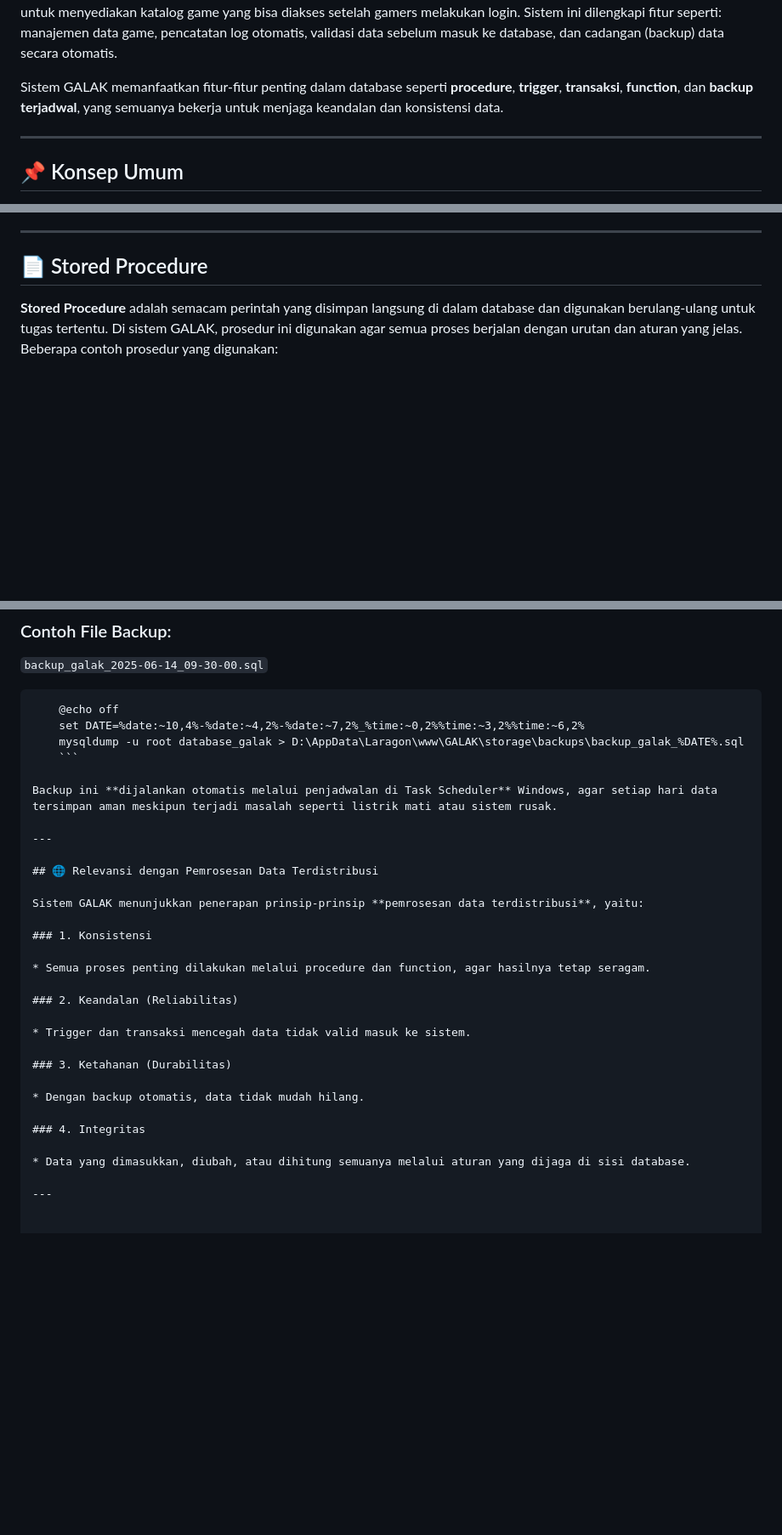
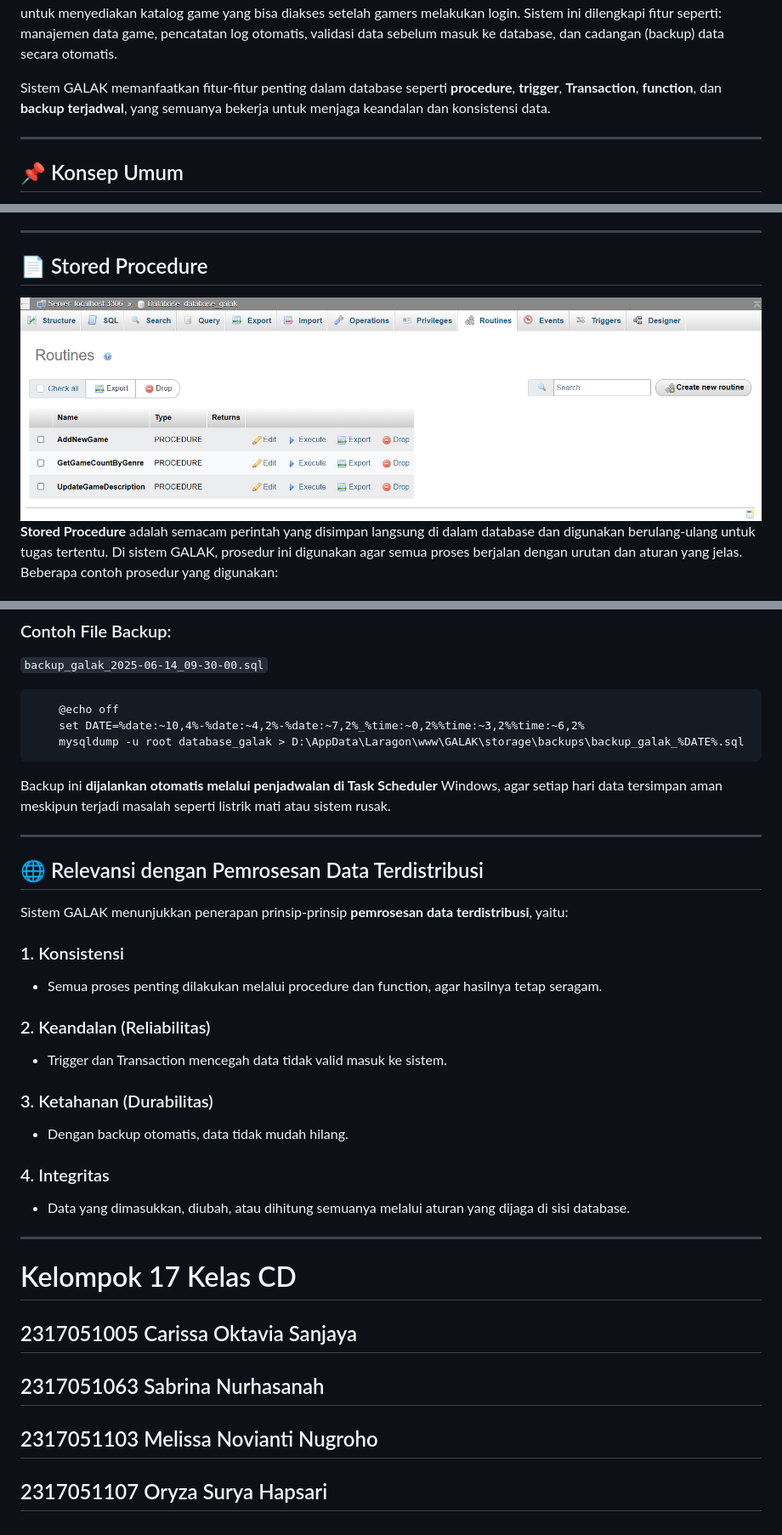
Before and after one commit to oshlite/UAP_PDT_GALAK, a Markdown page: README.md, 3 parts joined by grey strips. Shown at 85% size. Drawn GitHub-style; blank space fills up the shorter version.

````diff
--- a/README.md
+++ b/README.md
@@ -3,6 +6,6 @@
 Proyek ini adalah sistem berbasis web yang dibangun menggunakan PHP Native dan MySQL. Tujuan dari sistem ini adalah untuk menyediakan katalog game yang bisa diakses setelah gamers melakukan login. Sistem ini dilengkapi fitur seperti: manajemen data game, pencatatan log otomatis, validasi data sebelum masuk ke database, dan cadangan (backup) data secara otomatis.
 
-Sistem GALAK memanfaatkan fitur-fitur penting dalam database seperti **procedure**, **trigger**, **transaksi**, **function**, dan **backup terjadwal**, yang semuanya bekerja untuk menjaga keandalan dan konsistensi data.
+Sistem GALAK memanfaatkan fitur-fitur penting dalam database seperti **procedure**, **trigger**, **Transaction**, **function**, dan **backup terjadwal**, yang semuanya bekerja untuk menjaga keandalan dan konsistensi data.
 
 ---
 
@@ -23,7 +26,7 @@ Controller: Penghubung antara view dan model.
 ---
 
 ## 📄 Stored Procedure
-
+![UAP PDT GALAK](uploads/a1.png)
 **Stored Procedure** adalah semacam perintah yang disimpan langsung di dalam database dan digunakan berulang-ulang untuk tugas tertentu. Di sistem GALAK, prosedur ini digunakan agar semua proses berjalan dengan urutan dan aturan yang jelas. Beberapa contoh prosedur yang digunakan:
 
 ### 🎮 `AddNewGame`
@@ -239,7 +277,7 @@ Sistem GALAK memiliki mekanisme backup otomatis menggunakan **`mysqldump`** yang
     @echo off
     set DATE=%date:~10,4%-%date:~4,2%-%date:~7,2%_%time:~0,2%%time:~3,2%%time:~6,2%
     mysqldump -u root database_galak > D:\AppData\Laragon\www\GALAK\storage\backups\backup_galak_%DATE%.sql
-    ```
+```
 
 Backup ini **dijalankan otomatis melalui penjadwalan di Task Scheduler** Windows, agar setiap hari data tersimpan aman meskipun terjadi masalah seperti listrik mati atau sistem rusak.
 
@@ -255,7 +293,7 @@ Sistem GALAK menunjukkan penerapan prinsip-prinsip **pemrosesan data terdistribu
 
 ### 2. Keandalan (Reliabilitas)
 
-* Trigger dan transaksi mencegah data tidak valid masuk ke sistem.
+* Trigger dan Transaction mencegah data tidak valid masuk ke sistem.
 
 ### 3. Ketahanan (Durabilitas)
 
@@ -266,3 +304,9 @@ Sistem GALAK menunjukkan penerapan prinsip-prinsip **pemrosesan data terdistribu
 * Data yang dimasukkan, diubah, atau dihitung semuanya melalui aturan yang dijaga di sisi database.
 
 ---
+
+# Kelompok 17 Kelas CD
+## 2317051005	Carissa Oktavia Sanjaya
+## 2317051063	Sabrina Nurhasanah
+## 2317051103	Melissa Novianti Nugroho
+## 2317051107	Oryza Surya Hapsari
````
Also changed, not shown: other parts of README.md (+54 -16 lines).
